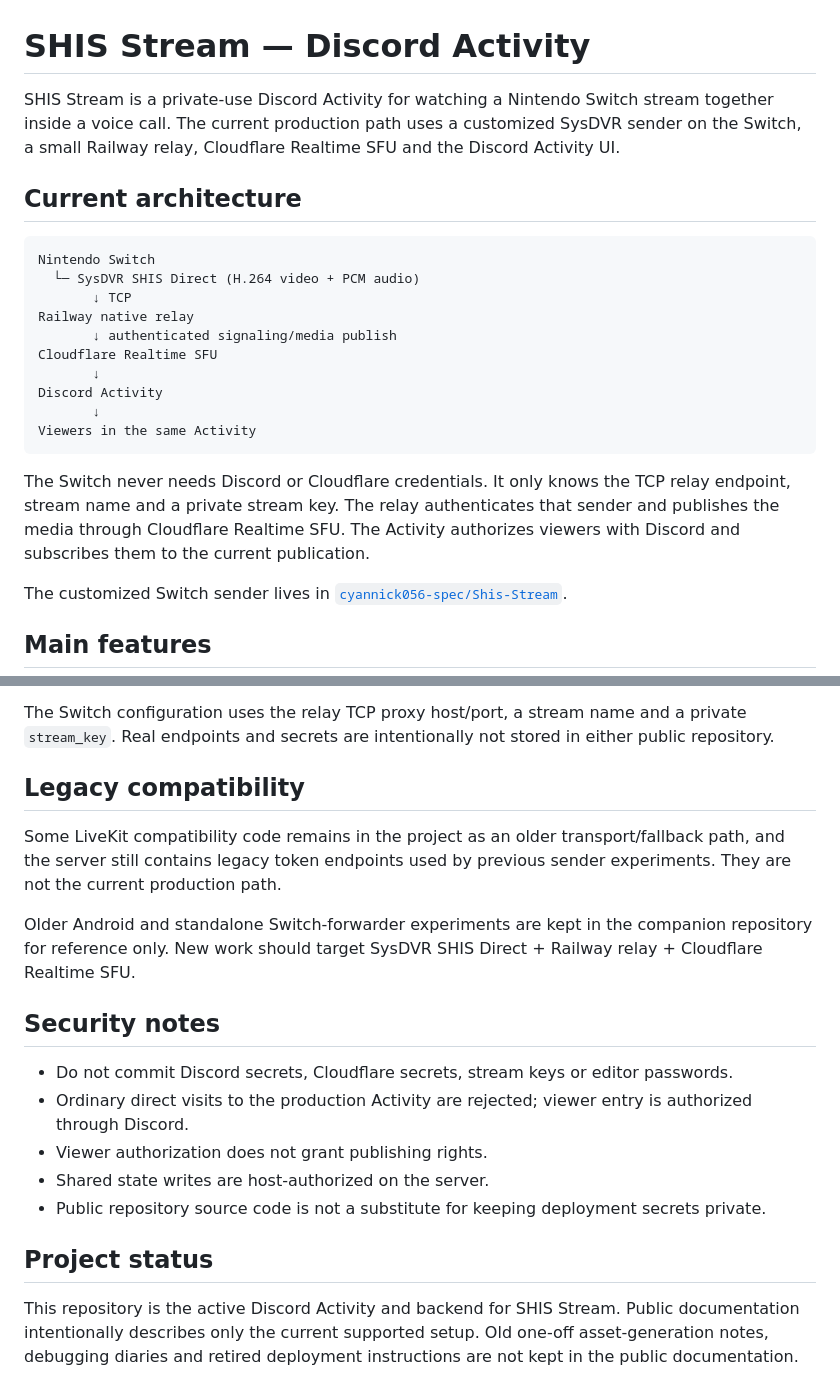
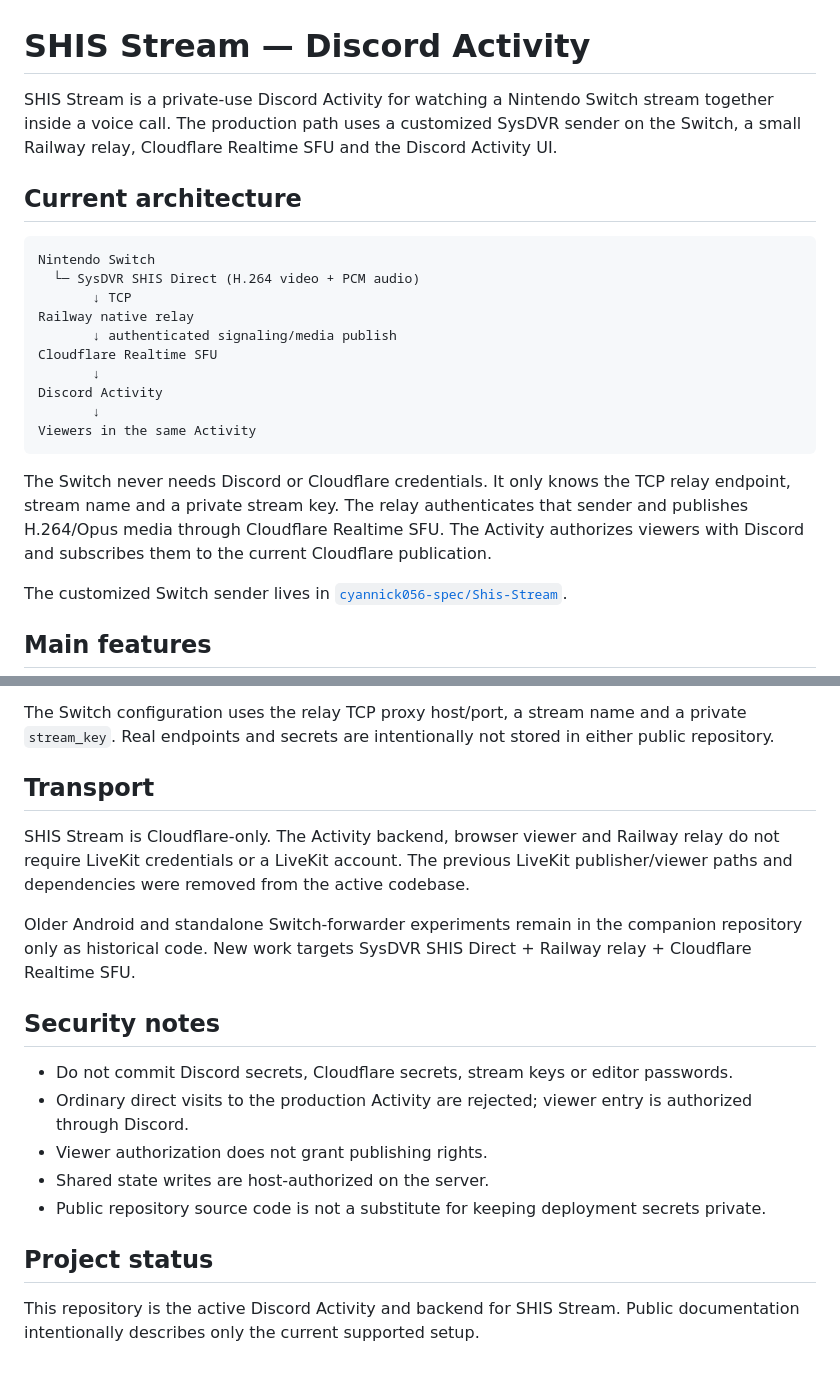
Before and after one commit to cyannick056-spec/Discord, a Markdown page: README.md, 2 parts joined by grey strips. GitHub-like rendering.

Commit message:
docs: document Cloudflare-only transport

````diff
--- a/README.md
+++ b/README.md
@@ -1,6 +1,6 @@
 # SHIS Stream — Discord Activity
 
-SHIS Stream is a private-use Discord Activity for watching a Nintendo Switch stream together inside a voice call. The current production path uses a customized SysDVR sender on the Switch, a small Railway relay, Cloudflare Realtime SFU and the Discord Activity UI.
+SHIS Stream is a private-use Discord Activity for watching a Nintendo Switch stream together inside a voice call. The production path uses a customized SysDVR sender on the Switch, a small Railway relay, Cloudflare Realtime SFU and the Discord Activity UI.
 
 ## Current architecture
 
@@ -17,7 +17,7 @@ Discord Activity
 Viewers in the same Activity
 ```
 
-The Switch never needs Discord or Cloudflare credentials. It only knows the TCP relay endpoint, stream name and a private stream key. The relay authenticates that sender and publishes the media through Cloudflare Realtime SFU. The Activity authorizes viewers with Discord and subscribes them to the current publication.
+The Switch never needs Discord or Cloudflare credentials. It only knows the TCP relay endpoint, stream name and a private stream key. The relay authenticates that sender and publishes H.264/Opus media through Cloudflare Realtime SFU. The Activity authorizes viewers with Discord and subscribes them to the current Cloudflare publication.
 
 The customized Switch sender lives in [`cyannick056-spec/Shis-Stream`](https://github.com/cyannick056-spec/Shis-Stream).
 
@@ -97,11 +95,11 @@ The active sender is **SysDVR SHIS Direct v0.6**. Build/install instructions and
 
 The Switch configuration uses the relay TCP proxy host/port, a stream name and a private `stream_key`. Real endpoints and secrets are intentionally not stored in either public repository.
 
-## Legacy compatibility
+## Transport
 
-Some LiveKit compatibility code remains in the project as an older transport/fallback path, and the server still contains legacy token endpoints used by previous sender experiments. They are not the current production path.
+SHIS Stream is Cloudflare-only. The Activity backend, browser viewer and Railway relay do not require LiveKit credentials or a LiveKit account. The previous LiveKit publisher/viewer paths and dependencies were removed from the active codebase.
 
-Older Android and standalone Switch-forwarder experiments are kept in the companion repository for reference only. New work should target SysDVR SHIS Direct + Railway relay + Cloudflare Realtime SFU.
+Older Android and standalone Switch-forwarder experiments remain in the companion repository only as historical code. New work targets SysDVR SHIS Direct + Railway relay + Cloudflare Realtime SFU.
 
 ## Security notes
 
@@ -113,4 +111,4 @@ Older Android and standalone Switch-forwarder experiments are kept in the compan
 
 ## Project status
 
-This repository is the active Discord Activity and backend for SHIS Stream. Public documentation intentionally describes only the current supported setup. Old one-off asset-generation notes, debugging diaries and retired deployment instructions are not kept in the public documentation.
+This repository is the active Discord Activity and backend for SHIS Stream. Public documentation intentionally describes only the current supported setup.
````
Also changed, not shown: other parts of README.md (+1 -3 lines).
